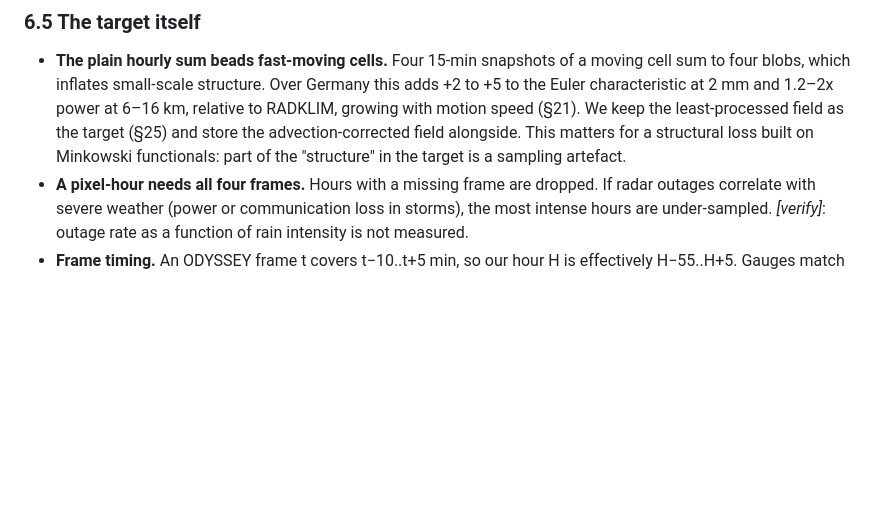
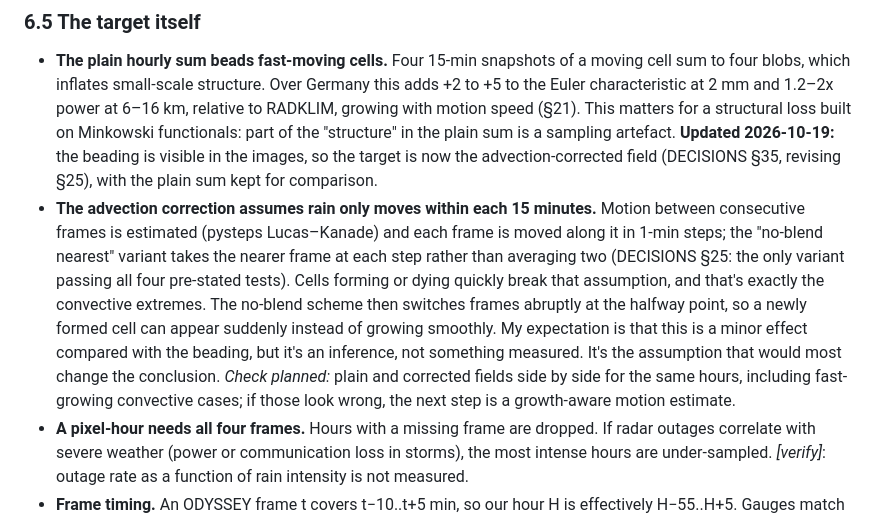
Before and after one commit to fquaren/minkowski-loss, a Markdown page: notes/opera_hourly_screen.md, the part around the change. Rendered like a GitHub page; blank space fills up the shorter version.

```diff
--- a/notes/opera_hourly_screen.md
+++ b/notes/opera_hourly_screen.md
@@ -373,9 +373,21 @@ a fact not yet checked against a source.
 - **The plain hourly sum beads fast-moving cells.** Four 15-min snapshots of a moving cell
   sum to four blobs, which inflates small-scale structure. Over Germany this adds +2 to +5 to
   the Euler characteristic at 2 mm and 1.2–2x power at 6–16 km, relative to RADKLIM, growing
-  with motion speed (§21). We keep the least-processed field as the target (§25) and store
-  the advection-corrected field alongside. This matters for a structural loss built on
-  Minkowski functionals: part of the "structure" in the target is a sampling artefact.
+  with motion speed (§21). This matters for a structural loss built on Minkowski functionals:
+  part of the "structure" in the plain sum is a sampling artefact. **Updated 2026-10-19:** the
+  beading is visible in the images, so the target is now the advection-corrected field
+  (DECISIONS §35, revising §25), with the plain sum kept for comparison.
+- **The advection correction assumes rain only moves within each 15 minutes.** Motion between
+  consecutive frames is estimated (pysteps Lucas–Kanade) and each frame is moved along it in
+  1-min steps; the "no-blend nearest" variant takes the nearer frame at each step rather than
+  averaging two (DECISIONS §25: the only variant passing all four pre-stated tests). Cells
+  forming or dying quickly break that assumption, and that's exactly the convective extremes.
+  The no-blend scheme then switches frames abruptly at the halfway point, so a newly formed
+  cell can appear suddenly instead of growing smoothly. My expectation is that this is a minor
+  effect compared with the beading, but it's an inference, not something measured. It's the
+  assumption that would most change the conclusion. *Check planned:* plain and corrected
+  fields side by side for the same hours, including fast-growing convective cases; if those
+  look wrong, the next step is a growth-aware motion estimate.
 - **A pixel-hour needs all four frames.** Hours with a missing frame are dropped. If radar
   outages correlate with severe weather (power or communication loss in storms), the most
   intense hours are under-sampled. *[verify]*: outage rate as a function of rain intensity
```
Also changed, not shown: DECISIONS.md (+30 -0 lines).
